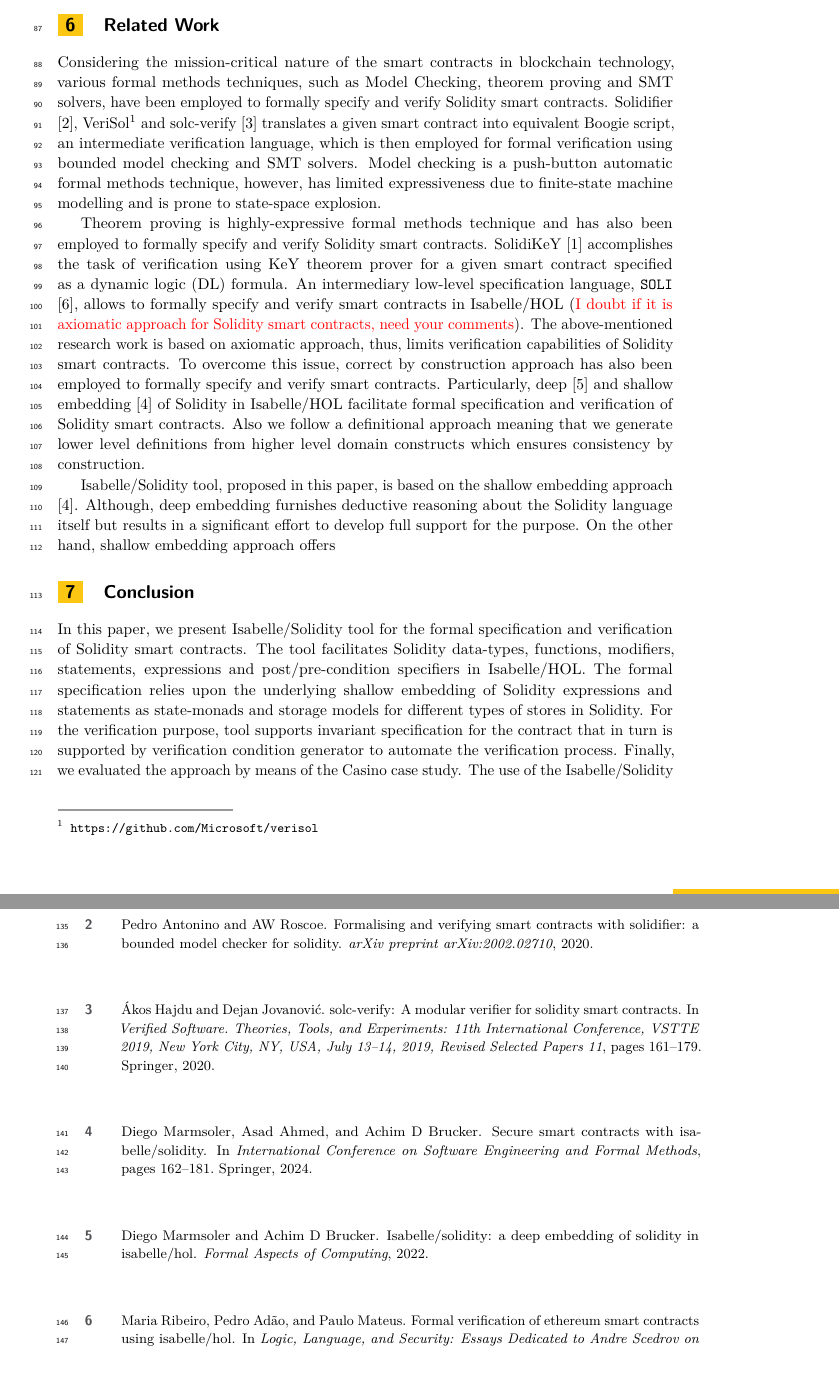
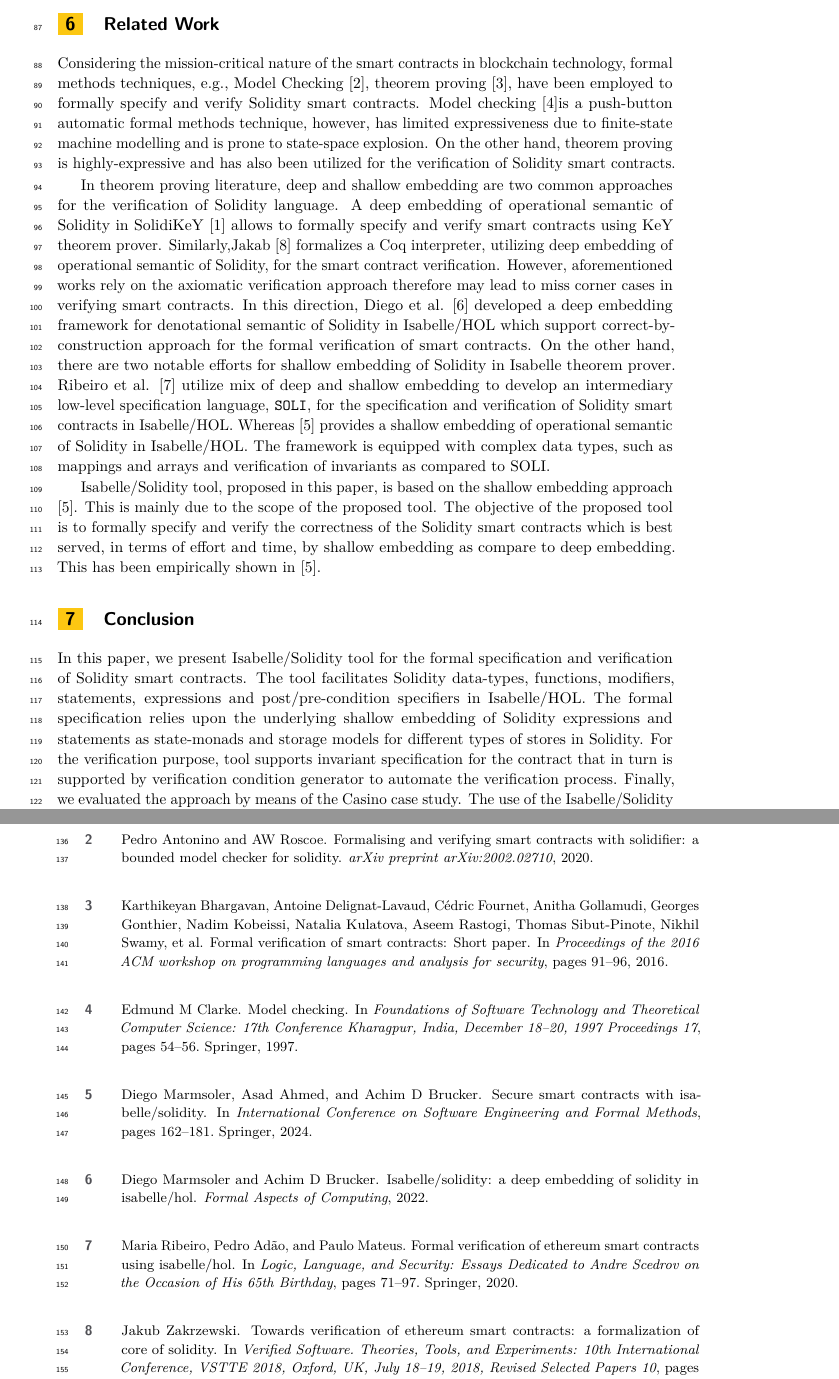
Before and after one commit to asadahmedrafiq/FMBC-25, a LaTeX document (fmbc25/main.tex, which reads fmbc25/oasics-v2021-sample-article.bib): two parts of pages 5 and 6 of 7, joined at a grey line, cut so that both start at the same text. Compiled offline with pdfLaTeX.

Commit message:
UPdate: AA
Alternative Related Work

```diff
--- a/fmbc25/main.tex
+++ b/fmbc25/main.tex
@@ -355,46 +355,56 @@ It is due to possibility of calling the function \texttt{decideBet} without sett
 
 \section{Related Work}
 %
-Considering the mission-critical nature of the smart contracts in blockchain technology, various formal methods techniques, such as Model Checking, theorem proving and SMT solvers, have been employed to formally specify and verify Solidity smart contracts.
+Considering the mission-critical nature of the smart contracts in blockchain technology, formal methods techniques, e.g., Model Checking \cite{antonino2020formalising}, theorem proving \cite{bhargavan2016formal}, have been employed to formally specify and verify Solidity smart contracts. Model checking \cite{clarke1997model}is a push-button automatic formal methods technique, however, has limited expressiveness due to finite-state machine modelling and is prone to state-space explosion. On the other hand, theorem proving is highly-expressive and has also been utilized for the verification of Solidity smart contracts.
+
+In theorem proving literature, deep and shallow embedding are two common approaches for the verification of Solidity language. A deep embedding of operational semantic of Solidity in SolidiKeY \cite{ahrendt2020functional} allows to formally specify and verify smart contracts using KeY theorem prover. Similarly,Jakab \cite{zakrzewski2018towards} formalizes a Coq interpreter, utilizing deep embedding of operational semantic of Solidity, for the smart contract verification. However, aforementioned works rely on the axiomatic verification approach therefore may lead to miss corner cases in verifying smart contracts. In this direction, Diego et al. \cite{marmsoler2022isabelle}  developed a deep embedding framework for denotational semantic of Solidity in Isabelle/HOL which support correct-by-construction approach for the formal verification of smart contracts. On the other hand, there are two notable efforts for shallow embedding of Solidity in Isabelle theorem prover. Ribeiro et al. \cite{ribeiro2020formal} utilize mix of deep and shallow embedding to develop an intermediary low-level specification language, \texttt{SOLI}, for the specification and verification of Solidity smart contracts in Isabelle/HOL. Whereas \cite{marmsoler2024secure} provides a shallow embedding of operational semantic of Solidity in Isabelle/HOL. The framework is equipped with complex data types, such as mappings and arrays and verification of invariants as compared to SOLI.
+
+Isabelle/Solidity tool, proposed in this paper, is based on the shallow embedding approach \cite{marmsoler2024secure}.
+This is mainly due to the scope of the proposed tool.
 %
-Solidifier \cite{antonino2020formalising}, VeriSol\footnote{\url{https://github.com/Microsoft/verisol}} and solc-verify \cite{hajdu2020solc} translates a given smart contract into equivalent Boogie script, an intermediate verification language, which is then employed for formal verification using bounded model checking and SMT solvers.
+ %
+The objective of the proposed tool is to formally specify and verify the correctness of the Solidity smart contracts which is best served, in terms of effort and time, by shallow embedding as compare to deep embedding. This has been empirically shown in \cite{marmsoler2024secure}.
+
+%Considering the mission-critical nature of the smart contracts in blockchain technology, various formal methods techniques, such as Model Checking, theorem proving and SMT solvers, have been employed to formally specify and verify Solidity smart contracts.
+%%
+%Solidifier \cite{antonino2020formalising}, VeriSol\footnote{\url{https://github.com/Microsoft/verisol}} and solc-verify \cite{hajdu2020solc} translates a given smart contract into equivalent Boogie script, an intermediate verification language, which is then employed for formal verification using bounded model checking and SMT solvers.
+%%
+%Model checking is a push-button automatic  formal methods technique, however, has limited expressiveness due to finite-state machine modelling and is prone to state-space explosion.
+%%
 %
-Model checking is a push-button automatic  formal methods technique, however, has limited expressiveness due to finite-state machine modelling and is prone to state-space explosion.
+%%
+%Theorem proving is highly-expressive formal methods technique and has also been employed to formally specify and verify Solidity smart contracts.
+%%
+%SolidiKeY \cite{ahrendt2020functional} accomplishes the task of verification using KeY theorem prover for a given smart contract specified as a dynamic logic (DL) formula.
+%%
+%An intermediary low-level specification language, \texttt{SOLI} \cite{ribeiro2020formal}, allows to formally specify and verify smart contracts in Isabelle/HOL (\textcolor{red}{I doubt if it is axiomatic approach for Solidity smart contracts, need your comments}).
+%%Jackob  has proposed an interpreter in Coq theorem prover for Solidity using big-step semantic approach.
+%%
+%%These efforts allow to formally specify and verify the Solidity smart contracts deductively using native proof theories in corresponding theorem provers.
+%%
+%The above-mentioned research work  is based on axiomatic approach, thus, limits  verification capabilities of Solidity smart contracts.
+%%
+%To overcome this issue, correct by construction approach has also been employed to formally specify and verify smart contracts.
+%%
+%Particularly, deep \cite{marmsoler2022isabelle} and shallow embedding \cite{marmsoler2024secure} of Solidity in Isabelle/HOL facilitate formal specification and verification of Solidity smart contracts.
+%%
+%Also we follow a definitional approach meaning that we generate lower level definitions from higher level domain constructs which ensures consistency by construction.
+% %Particularly, deep embedding of Solidity statements as a datatype in Isabelle/HOL \cite{marmsoler2022isabelle} facilitates deductive reasoning about the language itself which in turn allows to formally specify and verify complex properties of Solidity smart contracts.
+%%
+%%
+%%
+%%On the other hand, Isabelle/Solidity \cite{marmsoler2024secure} leverages upon the shallow embedding of Solidity in Isabelle/HOL in order to reduce the signification effort for verifying smart contracts with deep embedding approach.
+%%
 %
-
-%
-Theorem proving is highly-expressive formal methods technique and has also been employed to formally specify and verify Solidity smart contracts.
-%
-SolidiKeY \cite{ahrendt2020functional} accomplishes the task of verification using KeY theorem prover for a given smart contract specified as a dynamic logic (DL) formula.
-%
-An intermediary low-level specification language, \texttt{SOLI} \cite{ribeiro2020formal}, allows to formally specify and verify smart contracts in Isabelle/HOL (\textcolor{red}{I doubt if it is axiomatic approach for Solidity smart contracts, need your comments}).
-%Jackob  has proposed an interpreter in Coq theorem prover for Solidity using big-step semantic approach.
-%
-%These efforts allow to formally specify and verify the Solidity smart contracts deductively using native proof theories in corresponding theorem provers.
-%
-The above-mentioned research work  is based on axiomatic approach, thus, limits  verification capabilities of Solidity smart contracts.
-%
-To overcome this issue, correct by construction approach has also been employed to formally specify and verify smart contracts.
-%
-Particularly, deep \cite{marmsoler2022isabelle} and shallow embedding \cite{marmsoler2024secure} of Solidity in Isabelle/HOL facilitate formal specification and verification of Solidity smart contracts.
-%
-Also we follow a definitional approach meaning that we generate lower level definitions from higher level domain constructs which ensures consistency by construction.
- %Particularly, deep embedding of Solidity statements as a datatype in Isabelle/HOL \cite{marmsoler2022isabelle} facilitates deductive reasoning about the language itself which in turn allows to formally specify and verify complex properties of Solidity smart contracts.
-%
-%
-%
-%On the other hand, Isabelle/Solidity \cite{marmsoler2024secure} leverages upon the shallow embedding of Solidity in Isabelle/HOL in order to reduce the signification effort for verifying smart contracts with deep embedding approach.
-%
-
-%
- Isabelle/Solidity tool, proposed in this paper, is based on the shallow embedding approach \cite{marmsoler2024secure}.
-%
- Although, deep embedding furnishes deductive reasoning about the Solidity language itself but results in a significant effort to develop full support for the purpose.
-%
-On the other hand, shallow embedding approach  offers
-%
-%Also we follow a definitional approach meaning that we generate lower level definitions from higher level domain constructs which ensures consistency by construction.
-%
+%%
+% Isabelle/Solidity tool, proposed in this paper, is based on the shallow embedding approach \cite{marmsoler2024secure}.
+%%
+% Although, deep embedding furnishes deductive reasoning about the Solidity language itself but results in a significant effort to develop full support for the purpose.
+%%
+%On the other hand, shallow embedding approach  offers
+%%
+%%Also we follow a definitional approach meaning that we generate lower level definitions from higher level domain constructs which ensures consistency by construction.
+%%
 
 \section{Conclusion}
 %%
--- a/fmbc25/oasics-v2021-sample-article.bib
+++ b/fmbc25/oasics-v2021-sample-article.bib
@@ -114,6 +114,32 @@
   year        = 2021
 }
 
+@inproceedings{zakrzewski2018towards,
+  title={Towards verification of Ethereum smart contracts: a formalization of core of Solidity},
+  author={Zakrzewski, Jakub},
+  booktitle={Verified Software. Theories, Tools, and Experiments: 10th International Conference, VSTTE 2018, Oxford, UK, July 18--19, 2018, Revised Selected Papers 10},
+  pages={229--247},
+  year={2018},
+  organization={Springer}
+}
+
+@inproceedings{clarke1997model,
+  title={Model checking},
+  author={Clarke, Edmund M},
+  booktitle={Foundations of Software Technology and Theoretical Computer Science: 17th Conference Kharagpur, India, December 18--20, 1997 Proceedings 17},
+  pages={54--56},
+  year={1997},
+  organization={Springer}
+}
+
+@inproceedings{bhargavan2016formal,
+  title={Formal verification of smart contracts: Short paper},
+  author={Bhargavan, Karthikeyan and Delignat-Lavaud, Antoine and Fournet, C{\'e}dric and Gollamudi, Anitha and Gonthier, Georges and Kobeissi, Nadim and Kulatova, Natalia and Rastogi, Aseem and Sibut-Pinote, Thomas and Swamy, Nikhil and others},
+  booktitle={Proceedings of the 2016 ACM workshop on programming languages and analysis for security},
+  pages={91--96},
+  year={2016}
+}
+
 @misc{ycharts:transactions,
   author       = {Ycharts},
   title        = {Ethereum Transactions Per Day},
```
Also changed, not shown: fmbc25/main.pdf, fmbc25/oasics-v2021-sample-article.pdf, 1 other file.
